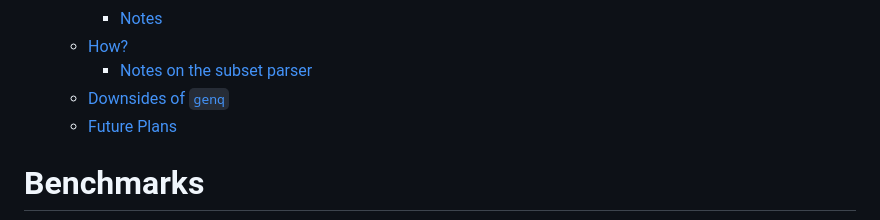
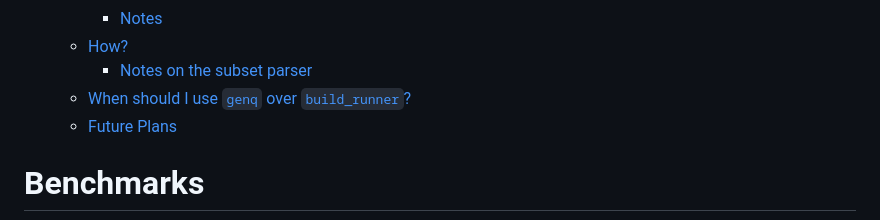
Before and after one commit to jankuss/genq, a Markdown page: README.md, the part around the change. Rendered like a GitHub page.

```diff
--- a/README.md
+++ b/README.md
@@ -29,7 +29,7 @@ but with a focus on **lightning-fast performance**.
     - [Notes](#notes)
   - [How?](#how)
     - [Notes on the subset parser](#notes-on-the-subset-parser)
-  - [Downsides of `genq`](#downsides-of-genq)
+  - [When should I use `genq` over `build_runner`?](#when-should-i-use-genq-over-build_runner)
   - [Future Plans](#future-plans)
 
 # Benchmarks
```
